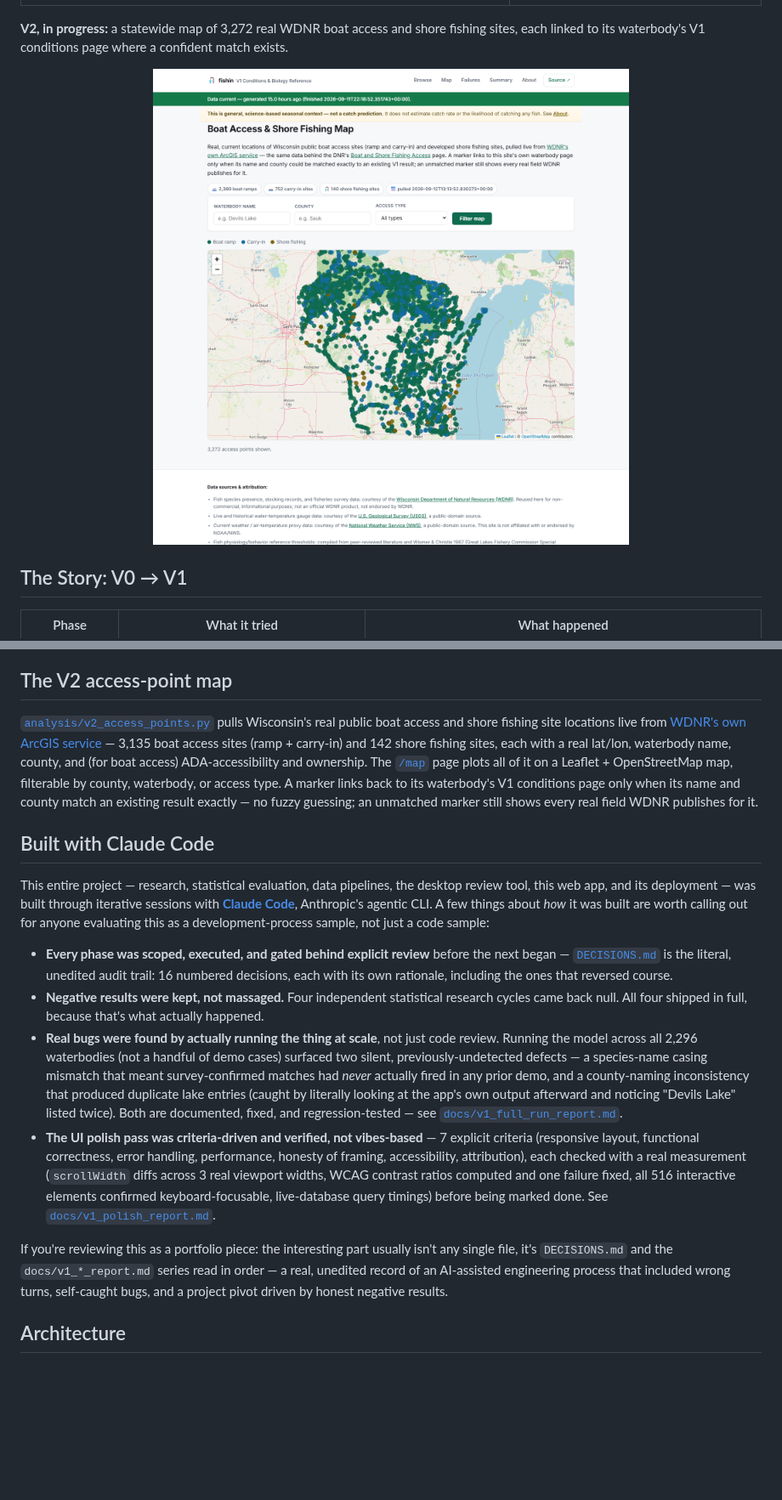
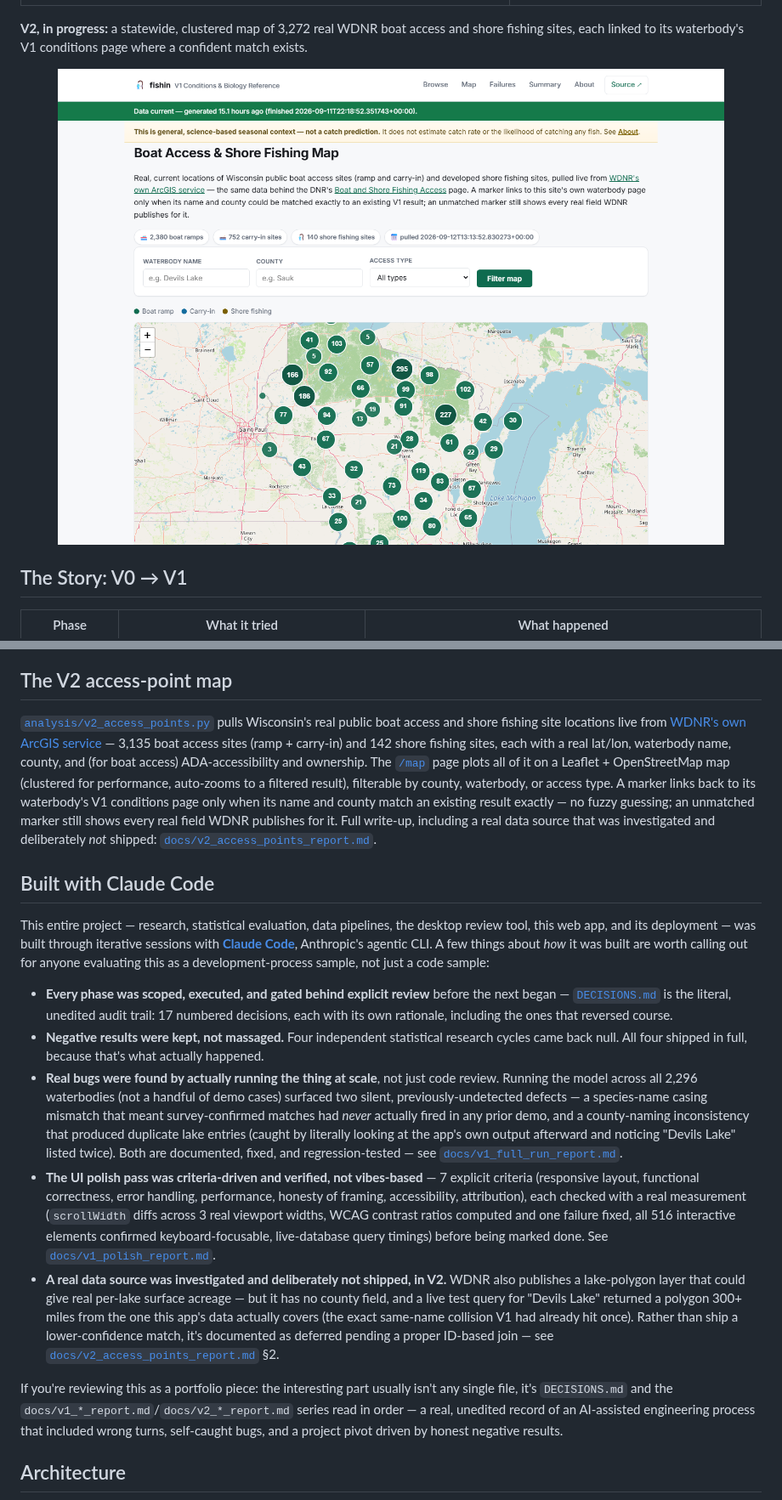
Before and after one commit to jsopa1/fishin, a Markdown page: README.md, 2 parts joined by grey strips. Shown at 85% size. GitHub-like rendering; pictures changed too: docs/screenshots/map.png; blank space fills up the shorter version.

```diff
--- a/README.md
+++ b/README.md
@@ -52,7 +52,7 @@ Deployment-ready for [Render](https://render.com)'s free tier out of the box —
 |---|---|
 | ![Summary page with live counts](docs/screenshots/summary.png) | ![Mobile view of the browse page](docs/screenshots/mobile.png) |
 
-**V2, in progress:** a statewide map of 3,272 real WDNR boat access and shore fishing sites, each linked to its waterbody's V1 conditions page where a confident match exists.
+**V2, in progress:** a statewide, clustered map of 3,272 real WDNR boat access and shore fishing sites, each linked to its waterbody's V1 conditions page where a confident match exists.
 
 <p align="center">
   <img src="docs/screenshots/map.png" alt="Statewide map of real WDNR boat access and shore fishing sites, color-coded by type, tracing the outline of Wisconsin" width="800">
@@ -83,18 +83,19 @@ The result — a narrative like *"water temperature is currently within Walleye'
 
 ## The V2 access-point map
 
-[`analysis/v2_access_points.py`](analysis/v2_access_points.py) pulls Wisconsin's real public boat access and shore fishing site locations live from [WDNR's own ArcGIS service](https://dnr.wisconsin.gov/topic/lands/boataccess) — 3,135 boat access sites (ramp + carry-in) and 142 shore fishing sites, each with a real lat/lon, waterbody name, county, and (for boat access) ADA-accessibility and ownership. The [`/map`](webapp/templates/map.html) page plots all of it on a Leaflet + OpenStreetMap map, filterable by county, waterbody, or access type. A marker links back to its waterbody's V1 conditions page only when its name and county match an existing result exactly — no fuzzy guessing; an unmatched marker still shows every real field WDNR publishes for it.
+[`analysis/v2_access_points.py`](analysis/v2_access_points.py) pulls Wisconsin's real public boat access and shore fishing site locations live from [WDNR's own ArcGIS service](https://dnr.wisconsin.gov/topic/lands/boataccess) — 3,135 boat access sites (ramp + carry-in) and 142 shore fishing sites, each with a real lat/lon, waterbody name, county, and (for boat access) ADA-accessibility and ownership. The [`/map`](webapp/templates/map.html) page plots all of it on a Leaflet + OpenStreetMap map (clustered for performance, auto-zooms to a filtered result), filterable by county, waterbody, or access type. A marker links back to its waterbody's V1 conditions page only when its name and county match an existing result exactly — no fuzzy guessing; an unmatched marker still shows every real field WDNR publishes for it. Full write-up, including a real data source that was investigated and deliberately *not* shipped: [`docs/v2_access_points_report.md`](docs/v2_access_points_report.md).
 
 ## Built with Claude Code
 
 This entire project — research, statistical evaluation, data pipelines, the desktop review tool, this web app, and its deployment — was built through iterative sessions with **[Claude Code](https://claude.com/claude-code)**, Anthropic's agentic CLI. A few things about *how* it was built are worth calling out for anyone evaluating this as a development-process sample, not just a code sample:
 
-- **Every phase was scoped, executed, and gated behind explicit review** before the next began — [`DECISIONS.md`](DECISIONS.md) is the literal, unedited audit trail: 16 numbered decisions, each with its own rationale, including the ones that reversed course.
+- **Every phase was scoped, executed, and gated behind explicit review** before the next began — [`DECISIONS.md`](DECISIONS.md) is the literal, unedited audit trail: 17 numbered decisions, each with its own rationale, including the ones that reversed course.
 - **Negative results were kept, not massaged.** Four independent statistical research cycles came back null. All four shipped in full, because that's what actually happened.
 - **Real bugs were found by actually running the thing at scale**, not just code review. Running the model across all 2,296 waterbodies (not a handful of demo cases) surfaced two silent, previously-undetected defects — a species-name casing mismatch that meant survey-confirmed matches had *never* actually fired in any prior demo, and a county-naming inconsistency that produced duplicate lake entries (caught by literally looking at the app's own output afterward and noticing "Devils Lake" listed twice). Both are documented, fixed, and regression-tested — see [`docs/v1_full_run_report.md`](docs/v1_full_run_report.md).
 - **The UI polish pass was criteria-driven and verified, not vibes-based** — 7 explicit criteria (responsive layout, functional correctness, error handling, performance, honesty of framing, accessibility, attribution), each checked with a real measurement (`scrollWidth` diffs across 3 real viewport widths, WCAG contrast ratios computed and one failure fixed, all 516 interactive elements confirmed keyboard-focusable, live-database query timings) before being marked done. See [`docs/v1_polish_report.md`](docs/v1_polish_report.md).
+- **A real data source was investigated and deliberately not shipped, in V2.** WDNR also publishes a lake-polygon layer that could give real per-lake surface acreage — but it has no county field, and a live test query for "Devils Lake" returned a polygon 300+ miles from the one this app's data actually covers (the exact same-name collision V1 had already hit once). Rather than ship a lower-confidence match, it's documented as deferred pending a proper ID-based join — see [`docs/v2_access_points_report.md`](docs/v2_access_points_report.md) §2.
 
-If you're reviewing this as a portfolio piece: the interesting part usually isn't any single file, it's `DECISIONS.md` and the `docs/v1_*_report.md` series read in order — a real, unedited record of an AI-assisted engineering process that included wrong turns, self-caught bugs, and a project pivot driven by honest negative results.
+If you're reviewing this as a portfolio piece: the interesting part usually isn't any single file, it's `DECISIONS.md` and the `docs/v1_*_report.md`/`docs/v2_*_report.md` series read in order — a real, unedited record of an AI-assisted engineering process that included wrong turns, self-caught bugs, and a project pivot driven by honest negative results.
 
 ## Architecture
 
```
Also changed, not shown: other parts of README.md (+1 -1 lines), DECISIONS.md (+39 -0 lines), ROADMAP.md (+11 -7 lines), docs/v2_access_points_report.md (added, +127 -0 lines), 2 other files.
